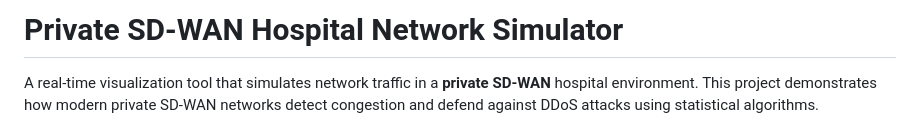
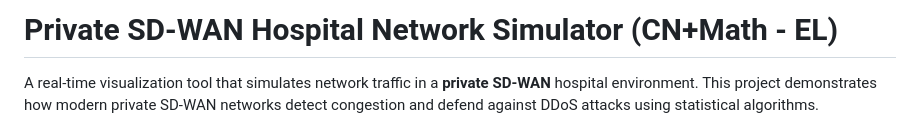
Before and after one commit to Kr1szz/CN-EL, a Markdown page: simulator/README.md, the part around the change. Rendered like a GitHub page.

```diff
--- a/simulator/README.md
+++ b/simulator/README.md
@@ -1,6 +1,6 @@
 
 
-# Private SD-WAN Hospital Network Simulator
+# Private SD-WAN Hospital Network Simulator (CN+Math - EL)
 
 A real-time visualization tool that simulates network traffic in a **private SD-WAN** hospital environment. This project demonstrates how modern private SD-WAN networks detect congestion and defend against DDoS attacks using statistical algorithms.
 
```
